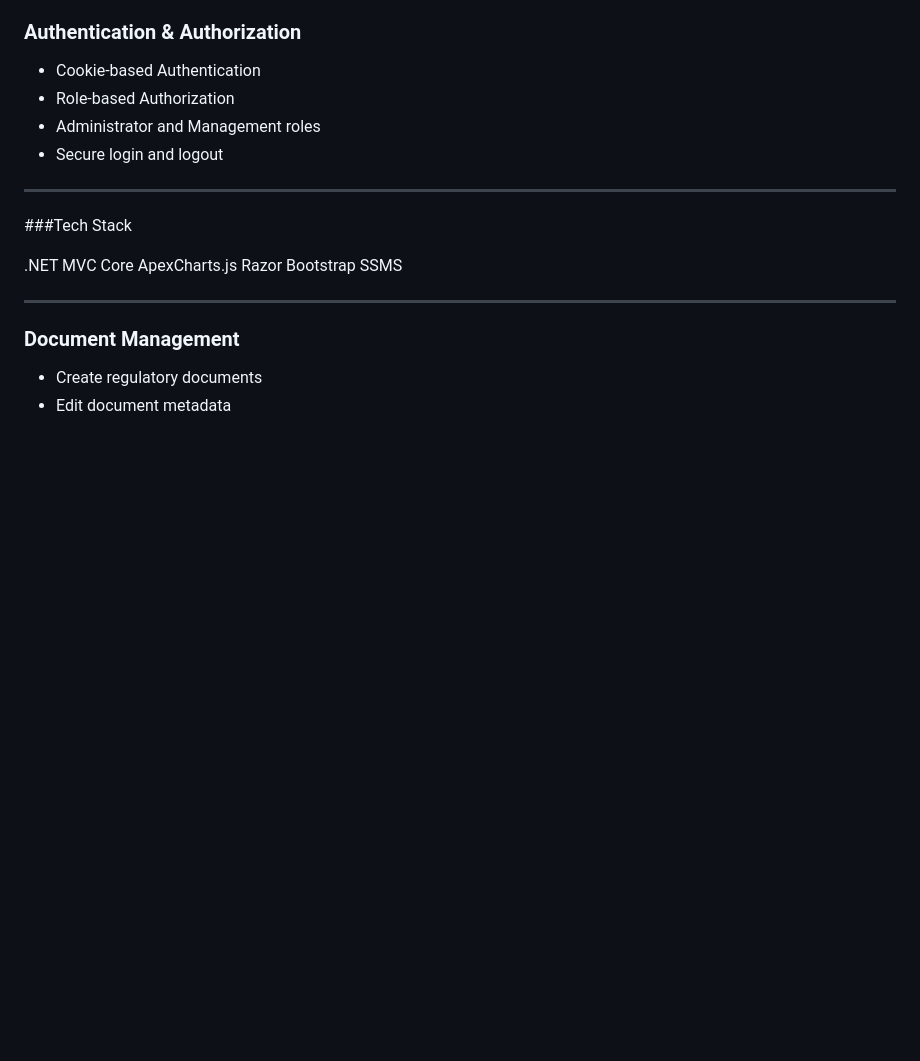
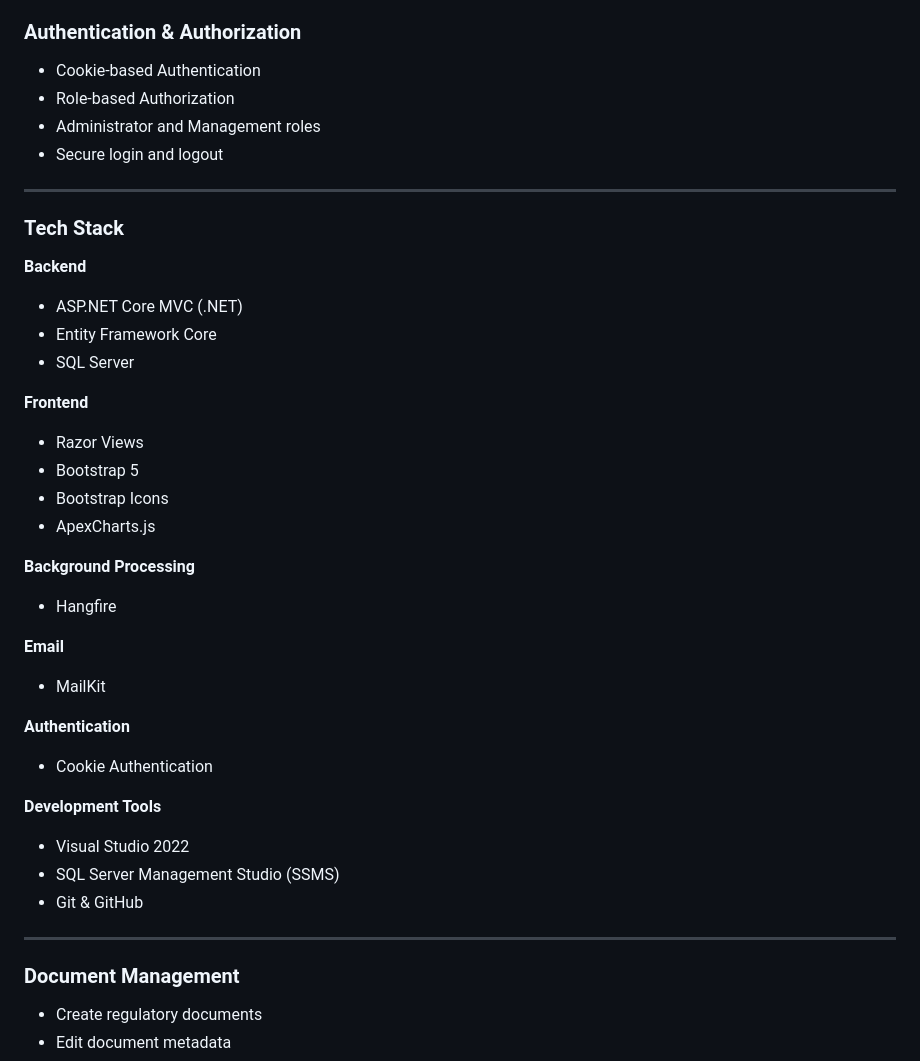
Before and after one commit to amussab/RegulatoryComplianceApp, a Markdown page: README.md, the part around the change. GitHub-like rendering; blank space fills up the shorter version.

```diff
--- a/README.md
+++ b/README.md
@@ -16,13 +16,33 @@ The application enables organizations to manage regulatory compliance documents,
 - Secure login and logout
 
 ---
-###Tech Stack
 
-.NET MVC Core
-ApexCharts.js
-Razor
-Bootstrap
-SSMS
+### Tech Stack
+
+**Backend**
+- ASP.NET Core MVC (.NET)
+- Entity Framework Core
+- SQL Server
+
+**Frontend**
+- Razor Views
+- Bootstrap 5
+- Bootstrap Icons
+- ApexCharts.js
+
+**Background Processing**
+- Hangfire
+
+**Email**
+- MailKit
+
+**Authentication**
+- Cookie Authentication
+
+**Development Tools**
+- Visual Studio 2022
+- SQL Server Management Studio (SSMS)
+- Git & GitHub
 
 ---
 
```
